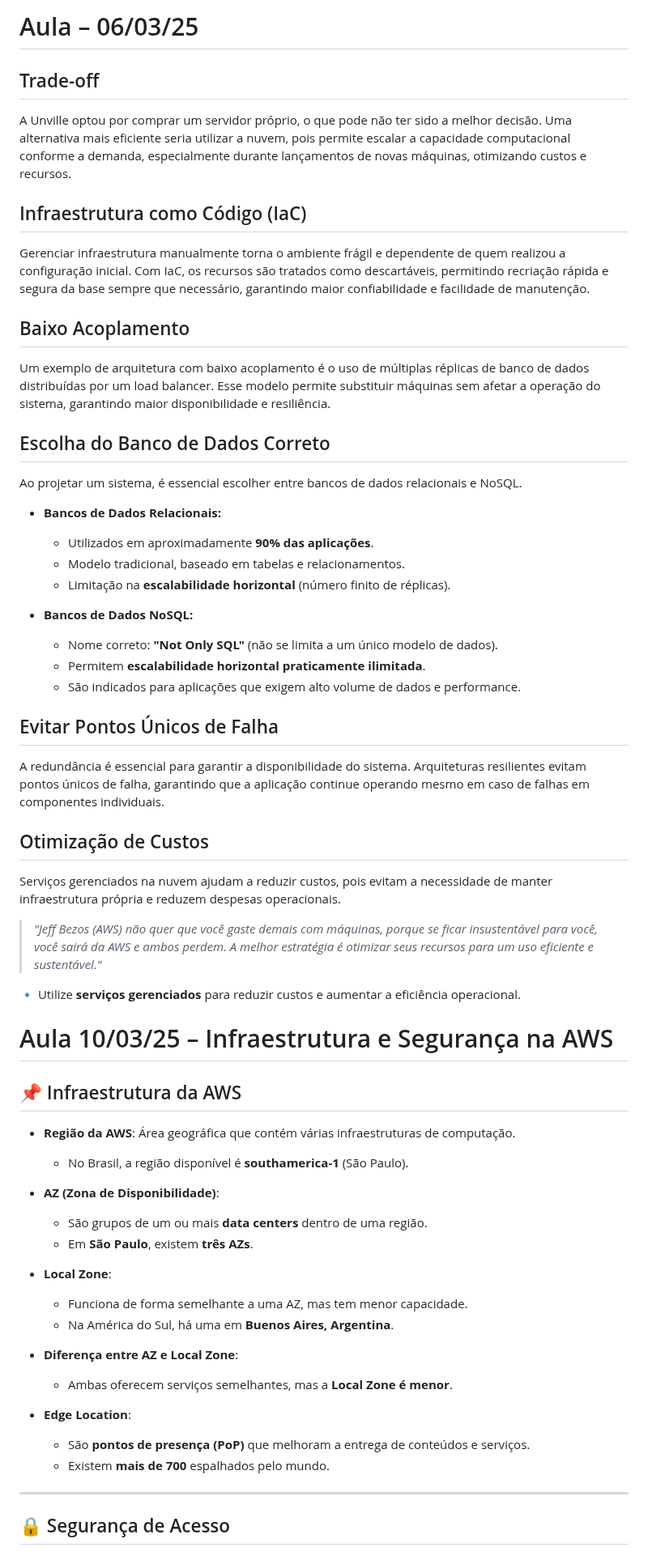
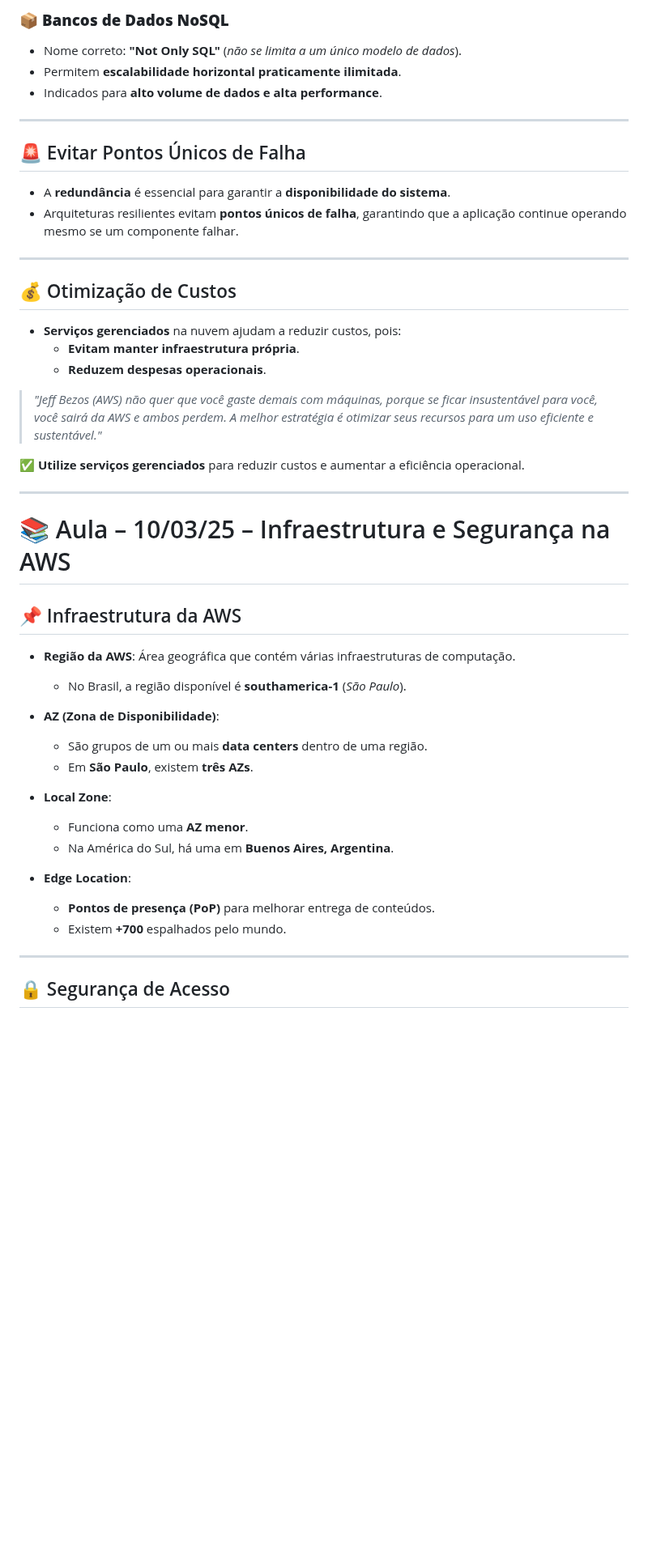
Before and after one commit to Luccaskawan/das2-2025, a Markdown page: README.md, the part around one of its changes. Shown at 81% size. Rendered like a GitHub page; blank space fills up the shorter version.

```diff
--- a/README.md
+++ b/README.md
@@ -35,69 +68,46 @@
 
-# Aula – 06/03/25
+### 📦 **Bancos de Dados NoSQL**
+- Nome correto: **"Not Only SQL"** (*não se limita a um único modelo de dados*).
+- Permitem **escalabilidade horizontal praticamente ilimitada**.
+- Indicados para **alto volume de dados e alta performance**.
 
+---
 
-## Trade-off
-A Unville optou por comprar um servidor próprio, o que pode não ter sido a melhor decisão. Uma alternativa mais eficiente seria utilizar a nuvem, pois permite escalar a capacidade computacional conforme a demanda, especialmente durante lançamentos de novas máquinas, otimizando custos e recursos.
+## 🚨 Evitar Pontos Únicos de Falha
+- A **redundância** é essencial para garantir a **disponibilidade do sistema**.
+- Arquiteturas resilientes evitam **pontos únicos de falha**, garantindo que a aplicação continue operando mesmo se um componente falhar.
 
+---
 
-## Infraestrutura como Código (IaC)
-Gerenciar infraestrutura manualmente torna o ambiente frágil e dependente de quem realizou a configuração inicial. Com IaC, os recursos são tratados como descartáveis, permitindo recriação rápida e segura da base sempre que necessário, garantindo maior confiabilidade e facilidade de manutenção.
-
-
-## Baixo Acoplamento
-Um exemplo de arquitetura com baixo acoplamento é o uso de múltiplas réplicas de banco de dados distribuídas por um load balancer. Esse modelo permite substituir máquinas sem afetar a operação do sistema, garantindo maior disponibilidade e resiliência.
-
-
-## Escolha do Banco de Dados Correto
-Ao projetar um sistema, é essencial escolher entre bancos de dados relacionais e NoSQL.
-
-
-- **Bancos de Dados Relacionais:**
-  - Utilizados em aproximadamente **90% das aplicações**.
-  - Modelo tradicional, baseado em tabelas e relacionamentos.
-  - Limitação na **escalabilidade horizontal** (número finito de réplicas).
-
-
-- **Bancos de Dados NoSQL:**
-  - Nome correto: **"Not Only SQL"** (não se limita a um único modelo de dados).
-  - Permitem **escalabilidade horizontal praticamente ilimitada**.
-  - São indicados para aplicações que exigem alto volume de dados e performance.
-
-
-## Evitar Pontos Únicos de Falha
-A redundância é essencial para garantir a disponibilidade do sistema. Arquiteturas resilientes evitam pontos únicos de falha, garantindo que a aplicação continue operando mesmo em caso de falhas em componentes individuais.
-
-
-## Otimização de Custos
-Serviços gerenciados na nuvem ajudam a reduzir custos, pois evitam a necessidade de manter infraestrutura própria e reduzem despesas operacionais.
-
+## 💰 Otimização de Custos
+- **Serviços gerenciados** na nuvem ajudam a reduzir custos, pois:
+  - **Evitam manter infraestrutura própria**.
+  - **Reduzem despesas operacionais**.
 
 > *"Jeff Bezos (AWS) não quer que você gaste demais com máquinas, porque se ficar insustentável para você, você sairá da AWS e ambos perdem. A melhor estratégia é otimizar seus recursos para um uso eficiente e sustentável."*
 
+✅ **Utilize serviços gerenciados** para reduzir custos e aumentar a eficiência operacional.
 
-🔹 Utilize **serviços gerenciados** para reduzir custos e aumentar a eficiência operacional.
+---
 
-# Aula 10/03/25 – Infraestrutura e Segurança na AWS
+# 📚 Aula – 10/03/25 – Infraestrutura e Segurança na AWS
 
 ## 📌 Infraestrutura da AWS
 
 - **Região da AWS**: Área geográfica que contém várias infraestruturas de computação.
-  - No Brasil, a região disponível é **southamerica-1** (São Paulo).
+  - No Brasil, a região disponível é **southamerica-1** (*São Paulo*).
 
 - **AZ (Zona de Disponibilidade)**:
   - São grupos de um ou mais **data centers** dentro de uma região.
   - Em **São Paulo**, existem **três AZs**.
 
 - **Local Zone**:
-  - Funciona de forma semelhante a uma AZ, mas tem menor capacidade.
+  - Funciona como uma **AZ menor**.
   - Na América do Sul, há uma em **Buenos Aires, Argentina**.
 
-- **Diferença entre AZ e Local Zone**:
-  - Ambas oferecem serviços semelhantes, mas a **Local Zone é menor**.
-
 - **Edge Location**:
-  - São **pontos de presença (PoP)** que melhoram a entrega de conteúdos e serviços.
-  - Existem **mais de 700** espalhados pelo mundo.
+  - **Pontos de presença (PoP)** para melhorar entrega de conteúdos.
+  - Existem **+700** espalhados pelo mundo.
 
 ---
 
```
Also changed, not shown: other parts of README.md (+58 -25 lines).
